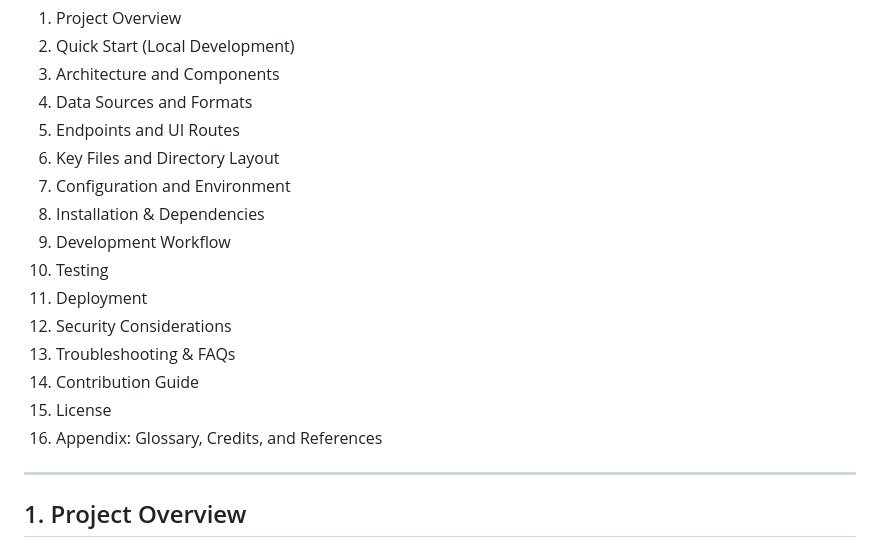
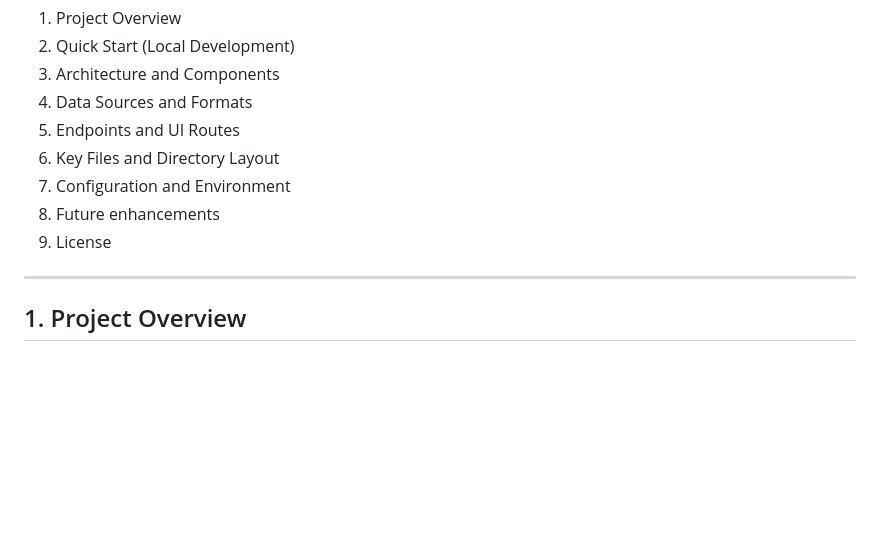
Before and after one commit to mindcraftlabs/Build-a-Space-Biology-Knowledge-Engine, a Markdown page: bexrp_code/readme.md, the part around the change. Drawn GitHub-style; blank space fills up the shorter version.

```diff
--- a/bexrp_code/readme.md
+++ b/bexrp_code/readme.md
@@ -9,15 +9,8 @@
 5. Endpoints and UI Routes
 6. Key Files and Directory Layout
 7. Configuration and Environment
-8. Installation & Dependencies
-9. Development Workflow
-10. Testing
-11. Deployment
-12. Security Considerations
-13. Troubleshooting & FAQs
-14. Contribution Guide
-15. License
-16. Appendix: Glossary, Credits, and References
+8. Future enhancements
+9. License
 
 ---
 
```
